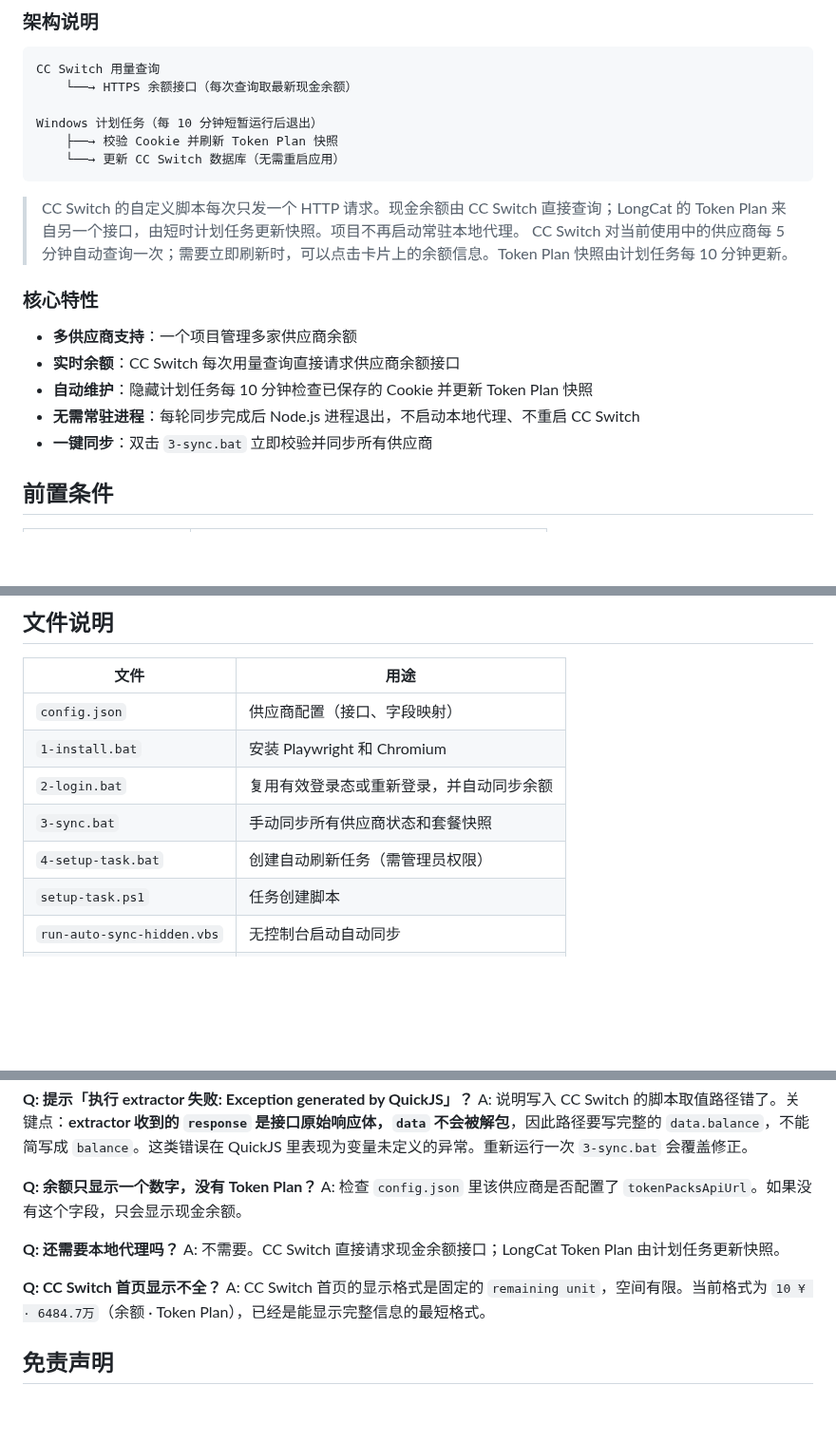
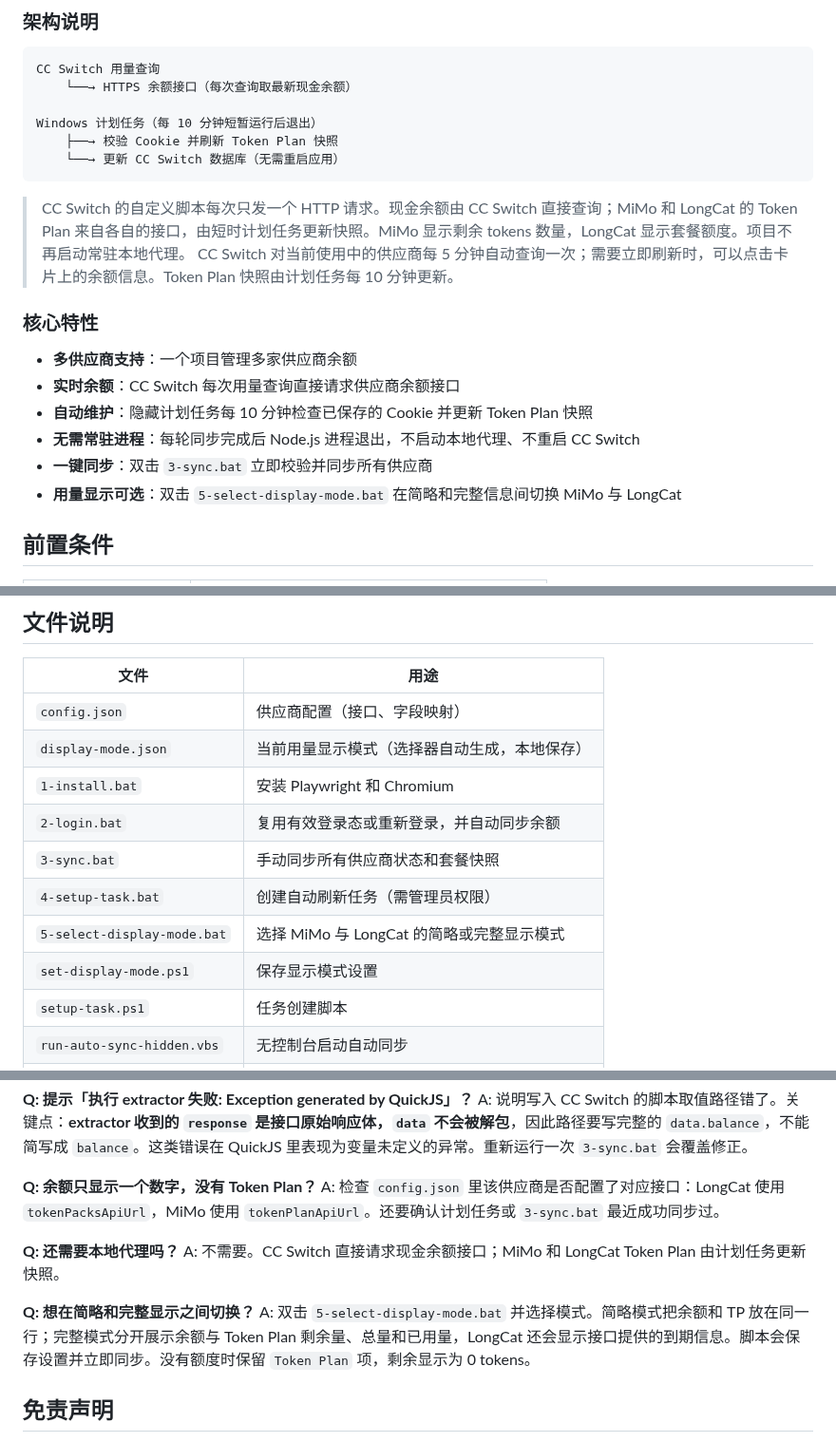
Before and after one commit to SkyblueeeLabs/ccswitch-balance-sync, a Markdown page: README.md, 3 parts joined by grey strips. Shown at 95% size. GitHub-like rendering; blank space fills up the shorter version.

````diff
--- a/README.md
+++ b/README.md
@@ -47,7 +57,7 @@ Windows 计划任务（每 10 分钟短暂运行后退出）
     └──→ 更新 CC Switch 数据库（无需重启应用）
 ```
 
-> CC Switch 的自定义脚本每次只发一个 HTTP 请求。现金余额由 CC Switch 直接查询；LongCat 的 Token Plan 来自另一个接口，由短时计划任务更新快照。项目不再启动常驻本地代理。
+> CC Switch 的自定义脚本每次只发一个 HTTP 请求。现金余额由 CC Switch 直接查询；MiMo 和 LongCat 的 Token Plan 来自各自的接口，由短时计划任务更新快照。MiMo 显示剩余 tokens 数量，LongCat 显示套餐额度。项目不再启动常驻本地代理。
 > CC Switch 对当前使用中的供应商每 5 分钟自动查询一次；需要立即刷新时，可以点击卡片上的余额信息。Token Plan 快照由计划任务每 10 分钟更新。
 
 ### 核心特性
@@ -57,6 +67,7 @@ Windows 计划任务（每 10 分钟短暂运行后退出）
 - **自动维护**：隐藏计划任务每 10 分钟检查已保存的 Cookie 并更新 Token Plan 快照
 - **无需常驻进程**：每轮同步完成后 Node.js 进程退出，不启动本地代理、不重启 CC Switch
 - **一键同步**：双击 `3-sync.bat` 立即校验并同步所有供应商
+- **用量显示可选**：双击 `5-select-display-mode.bat` 在简略和完整信息间切换 MiMo 与 LongCat
 
 ## 前置条件
 
@@ -187,10 +204,13 @@ schtasks /Run /TN "CCSwitchBalanceSync"
 | 文件 | 用途 |
 |------|------|
 | `config.json` | 供应商配置（接口、字段映射） |
+| `display-mode.json` | 当前用量显示模式（选择器自动生成，本地保存） |
 | `1-install.bat` | 安装 Playwright 和 Chromium |
 | `2-login.bat` | 复用有效登录态或重新登录，并自动同步余额 |
 | `3-sync.bat` | 手动同步所有供应商状态和套餐快照 |
 | `4-setup-task.bat` | 创建自动刷新任务（需管理员权限） |
+| `5-select-display-mode.bat` | 选择 MiMo 与 LongCat 的简略或完整显示模式 |
+| `set-display-mode.ps1` | 保存显示模式设置 |
 | `setup-task.ps1` | 任务创建脚本 |
 | `run-auto-sync-hidden.vbs` | 无控制台启动自动同步 |
 | `run-auto-sync.ps1` | 运行计划任务并写日志 |
@@ -270,13 +290,13 @@ A: Windows 任务计划程序需要管理员权限才能创建任务。创建一
 A: 说明写入 CC Switch 的脚本取值路径错了。关键点：**extractor 收到的 `response` 是接口原始响应体，`data` 不会被解包**，因此路径要写完整的 `data.balance`，不能简写成 `balance`。这类错误在 QuickJS 里表现为变量未定义的异常。重新运行一次 `3-sync.bat` 会覆盖修正。
 
 **Q: 余额只显示一个数字，没有 Token Plan？**
-A: 检查 `config.json` 里该供应商是否配置了 `tokenPacksApiUrl`。如果没有这个字段，只会显示现金余额。
+A: 检查 `config.json` 里该供应商是否配置了对应接口：LongCat 使用 `tokenPacksApiUrl`，MiMo 使用 `tokenPlanApiUrl`。还要确认计划任务或 `3-sync.bat` 最近成功同步过。
 
 **Q: 还需要本地代理吗？**
-A: 不需要。CC Switch 直接请求现金余额接口；LongCat Token Plan 由计划任务更新快照。
+A: 不需要。CC Switch 直接请求现金余额接口；MiMo 和 LongCat Token Plan 由计划任务更新快照。
 
-**Q: CC Switch 首页显示不全？**
-A: CC Switch 首页的显示格式是固定的 `remaining unit`，空间有限。当前格式为 `10 ¥ · 6484.7万`（余额 · Token Plan），已经是能显示完整信息的最短格式。
+**Q: 想在简略和完整显示之间切换？**
+A: 双击 `5-select-display-mode.bat` 并选择模式。简略模式把余额和 TP 放在同一行；完整模式分开展示余额与 Token Plan 剩余量、总量和已用量，LongCat 还会显示接口提供的到期信息。脚本会保存设置并立即同步。没有额度时保留 `Token Plan` 项，剩余显示为 0 tokens。
 
 ## 免责声明
 
````
Also changed, not shown: other parts of README.md (+19 -3 lines), docs/images/compact-mode.png (added), docs/images/full-mode.png (added), 7 other files.
